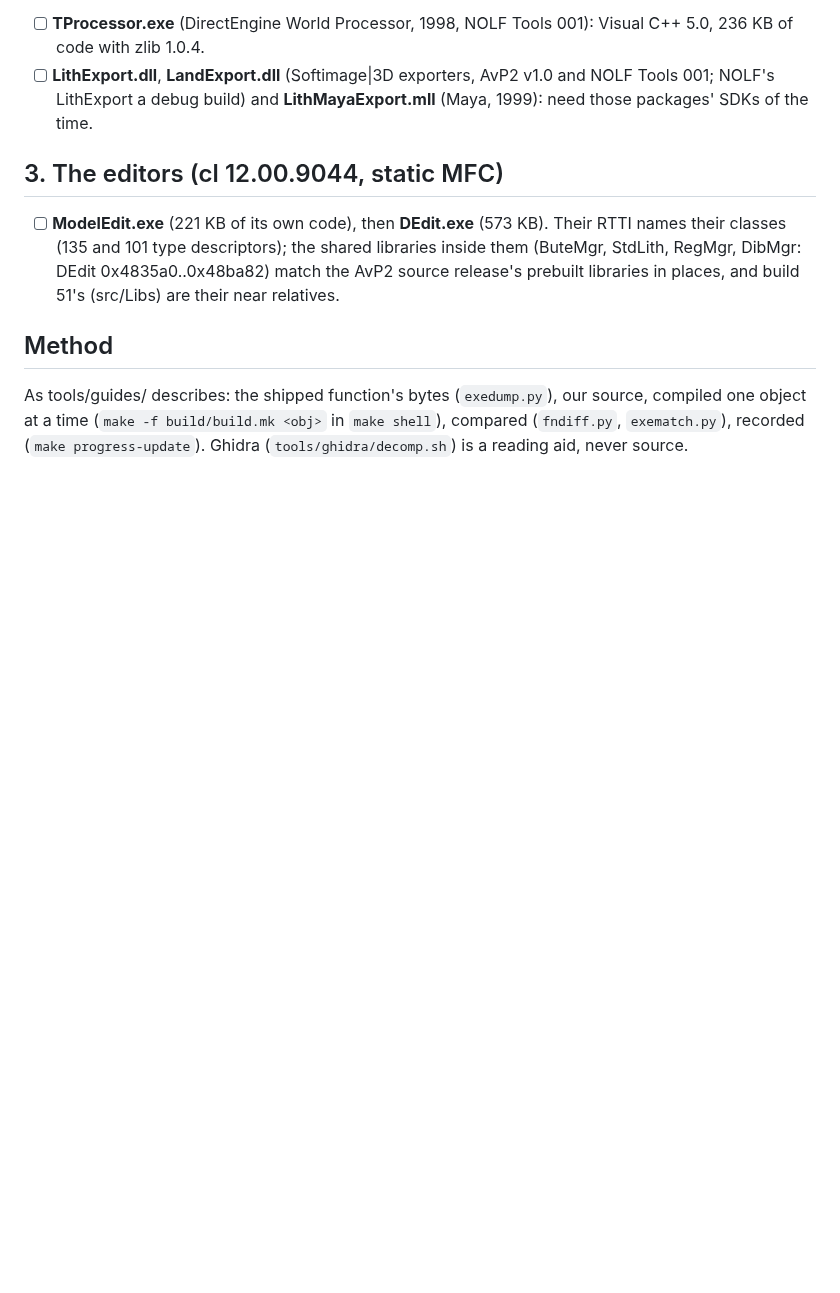
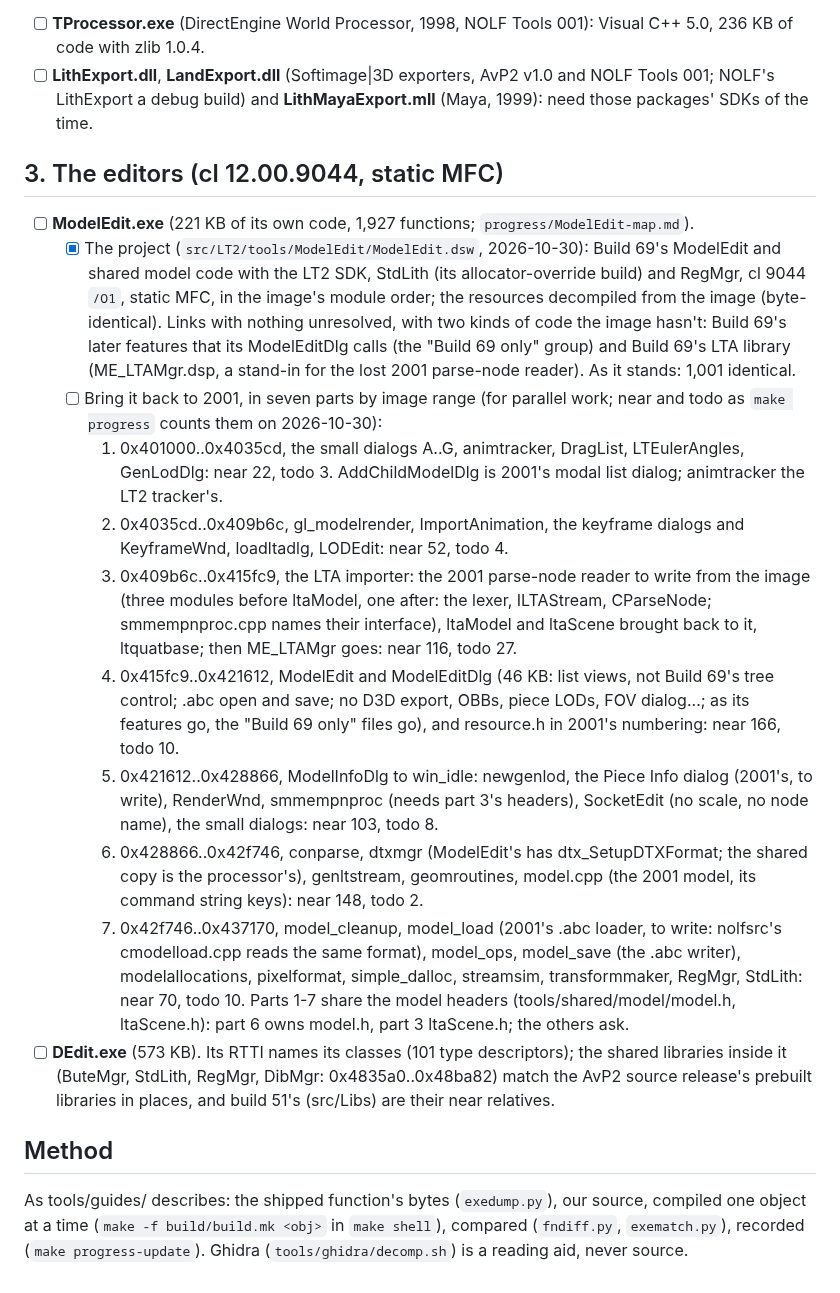
Before and after one commit to nolffan/lithtools, a Markdown page: talon/docs/PLAN.md, the part around the change. Rendered like a GitHub page; blank space fills up the shorter version.

Commit message:
PLAN: ModelEdit's project, and its seven parts
The project links (1,001 functions identical as Build 69's code stands);
what is left is split by image range into seven parts for parallel work,
each with its near and todo counts and what is known to differ from
Build 69 in it. DEdit gets its own entry.

Co-Authored-By: Claude Opus 5.5 <noreply@anthropic.com>

```diff
--- a/talon/docs/PLAN.md
+++ b/talon/docs/PLAN.md
@@ -392,11 +392,53 @@ version 85). `progress/Processor-avp2-map.md` is the map.
 
 ## 3. The editors (cl 12.00.9044, static MFC)
 
-- [ ] **ModelEdit.exe** (221 KB of its own code), then **DEdit.exe** (573
-  KB). Their RTTI names their classes (135 and 101 type descriptors); the
-  shared libraries inside them (ButeMgr, StdLith, RegMgr, DibMgr: DEdit
-  0x4835a0..0x48ba82) match the AvP2 source release's prebuilt libraries
-  in places, and build 51's (src/Libs) are their near relatives.
+- [ ] **ModelEdit.exe** (221 KB of its own code, 1,927 functions;
+  `progress/ModelEdit-map.md`).
+  - [x] The project (`src/LT2/tools/ModelEdit/ModelEdit.dsw`, 2026-10-30):
+    Build 69's ModelEdit and shared model code with the LT2 SDK, StdLith
+    (its allocator-override build) and RegMgr, cl 9044 `/O1`, static MFC,
+    in the image's module order; the resources decompiled from the image
+    (byte-identical). Links with nothing unresolved, with two kinds of
+    code the image hasn't: Build 69's later features that its ModelEditDlg
+    calls (the "Build 69 only" group) and Build 69's LTA library
+    (ME_LTAMgr.dsp, a stand-in for the lost 2001 parse-node reader). As
+    it stands: 1,001 identical.
+  - [ ] Bring it back to 2001, in seven parts by image range (for parallel
+    work; near and todo as `make progress` counts them on 2026-10-30):
+    1. 0x401000..0x4035cd, the small dialogs A..G, animtracker, DragList,
+       LTEulerAngles, GenLodDlg: near 22, todo 3. AddChildModelDlg is
+       2001's modal list dialog; animtracker the LT2 tracker's.
+    2. 0x4035cd..0x409b6c, gl_modelrender, ImportAnimation, the keyframe
+       dialogs and KeyframeWnd, loadltadlg, LODEdit: near 52, todo 4.
+    3. 0x409b6c..0x415fc9, the LTA importer: the 2001 parse-node reader
+       to write from the image (three modules before ltaModel, one after:
+       the lexer, ILTAStream, CParseNode; smmempnproc.cpp names their
+       interface), ltaModel and ltaScene brought back to it, ltquatbase;
+       then ME_LTAMgr goes: near 116, todo 27.
+    4. 0x415fc9..0x421612, ModelEdit and ModelEditDlg (46 KB: list views,
+       not Build 69's tree control; .abc open and save; no D3D export,
+       OBBs, piece LODs, FOV dialog...; as its features go, the "Build 69
+       only" files go), and resource.h in 2001's numbering: near 166,
+       todo 10.
+    5. 0x421612..0x428866, ModelInfoDlg to win_idle: newgenlod, the Piece
+       Info dialog (2001's, to write), RenderWnd, smmempnproc (needs part
+       3's headers), SocketEdit (no scale, no node name), the small
+       dialogs: near 103, todo 8.
+    6. 0x428866..0x42f746, conparse, dtxmgr (ModelEdit's has
+       dtx_SetupDTXFormat; the shared copy is the processor's),
+       genltstream, geomroutines, model.cpp (the 2001 model, its command
+       string keys): near 148, todo 2.
+    7. 0x42f746..0x437170, model_cleanup, model_load (2001's .abc loader,
+       to write: nolfsrc's cmodelload.cpp reads the same format),
+       model_ops, model_save (the .abc writer), modelallocations,
+       pixelformat, simple_dalloc, streamsim, transformmaker, RegMgr,
+       StdLith: near 70, todo 10.
+    Parts 1-7 share the model headers (tools/shared/model/model.h,
+    ltaScene.h): part 6 owns model.h, part 3 ltaScene.h; the others ask.
+- [ ] **DEdit.exe** (573 KB). Its RTTI names its classes (101 type
+  descriptors); the shared libraries inside it (ButeMgr, StdLith, RegMgr,
+  DibMgr: 0x4835a0..0x48ba82) match the AvP2 source release's prebuilt
+  libraries in places, and build 51's (src/Libs) are their near relatives.
 
 ## Method
 
```
